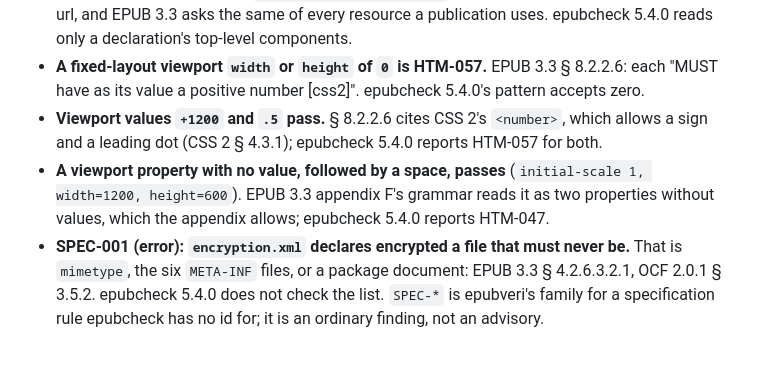
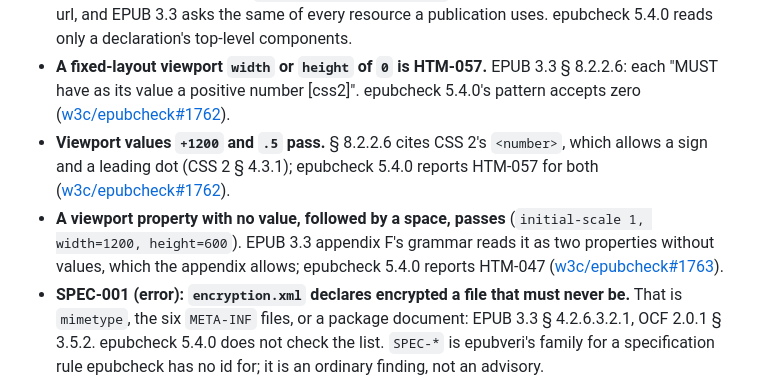
Before and after one commit to veripublica/epubveri, a Markdown page: AGENTS.md, the part around the change. Rendered like a GitHub page; blank space fills up the shorter version.

Commit message:
Link the viewport differences to their upstream issues
The three viewport lines in AGENTS.md now point at w3c/epubcheck 1762 and 1763.

```diff
--- a/AGENTS.md
+++ b/AGENTS.md
@@ -86,14 +86,17 @@ Each line is a place where epubveri follows the specification and epubcheck
   declaration's top-level components.
 - **A fixed-layout viewport `width` or `height` of `0` is HTM-057.** EPUB
   3.3 § 8.2.2.6: each "MUST have as its value a positive number [css2]".
-  epubcheck 5.4.0's pattern accepts zero.
+  epubcheck 5.4.0's pattern accepts zero
+  ([w3c/epubcheck#1762](https://github.com/w3c/epubcheck/issues/1762)).
 - **Viewport values `+1200` and `.5` pass.** § 8.2.2.6 cites CSS 2's
   `<number>`, which allows a sign and a leading dot (CSS 2 § 4.3.1);
-  epubcheck 5.4.0 reports HTM-057 for both.
+  epubcheck 5.4.0 reports HTM-057 for both
+  ([w3c/epubcheck#1762](https://github.com/w3c/epubcheck/issues/1762)).
 - **A viewport property with no value, followed by a space, passes**
   (`initial-scale 1, width=1200, height=600`). EPUB 3.3 appendix F's
   grammar reads it as two properties without values, which the appendix
-  allows; epubcheck 5.4.0 reports HTM-047.
+  allows; epubcheck 5.4.0 reports HTM-047
+  ([w3c/epubcheck#1763](https://github.com/w3c/epubcheck/issues/1763)).
 - **SPEC-001 (error): `encryption.xml` declares encrypted a file that must
   never be.** That is `mimetype`, the six `META-INF` files, or a package
   document: EPUB 3.3 § 4.2.6.3.2.1, OCF 2.0.1 § 3.5.2. epubcheck 5.4.0 does
```
